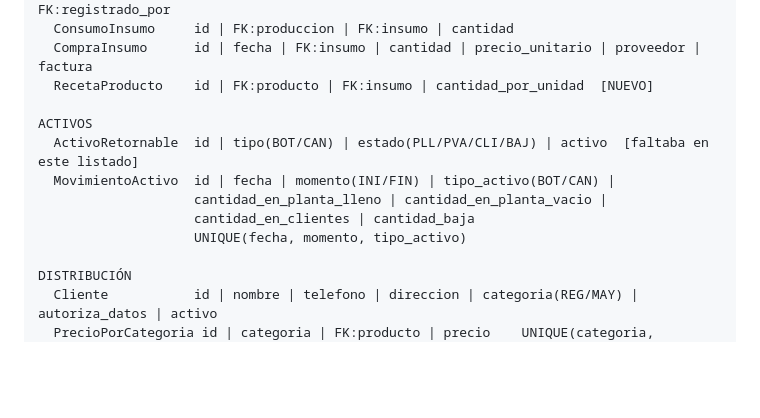
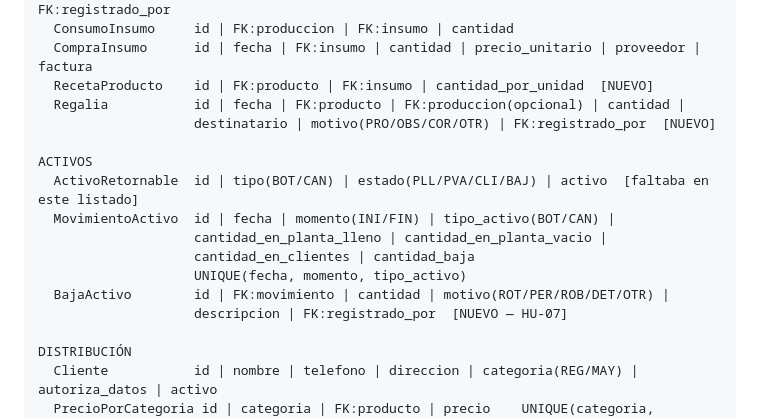
Before and after one commit to wasoisky/proyecto_brisas, a Markdown page: Claude.md, the part around one of its changes. Rendered like a GitHub page; blank space fills up the shorter version.

```diff
--- a/Claude.md
+++ b/Claude.md
@@ -202,6 +204,8 @@ PRODUCCIÓN
   ConsumoInsumo     id | FK:produccion | FK:insumo | cantidad
   CompraInsumo      id | fecha | FK:insumo | cantidad | precio_unitario | proveedor | factura
   RecetaProducto    id | FK:producto | FK:insumo | cantidad_por_unidad  [NUEVO]
+  Regalia           id | fecha | FK:producto | FK:produccion(opcional) | cantidad |
+                    destinatario | motivo(PRO/OBS/COR/OTR) | FK:registrado_por  [NUEVO]
 
 ACTIVOS
   ActivoRetornable  id | tipo(BOT/CAN) | estado(PLL/PVA/CLI/BAJ) | activo  [faltaba en este listado]
@@ -209,6 +213,8 @@ ACTIVOS
                     cantidad_en_planta_lleno | cantidad_en_planta_vacio |
                     cantidad_en_clientes | cantidad_baja
                     UNIQUE(fecha, momento, tipo_activo)
+  BajaActivo        id | FK:movimiento | cantidad | motivo(ROT/PER/ROB/DET/OTR) |
+                    descripcion | FK:registrado_por  [NUEVO — HU-07]
 
 DISTRIBUCIÓN
   Cliente           id | nombre | telefono | direccion | categoria(REG/MAY) | autoriza_datos | activo
```
Also changed, not shown: other parts of Claude.md (+33 -31 lines).
